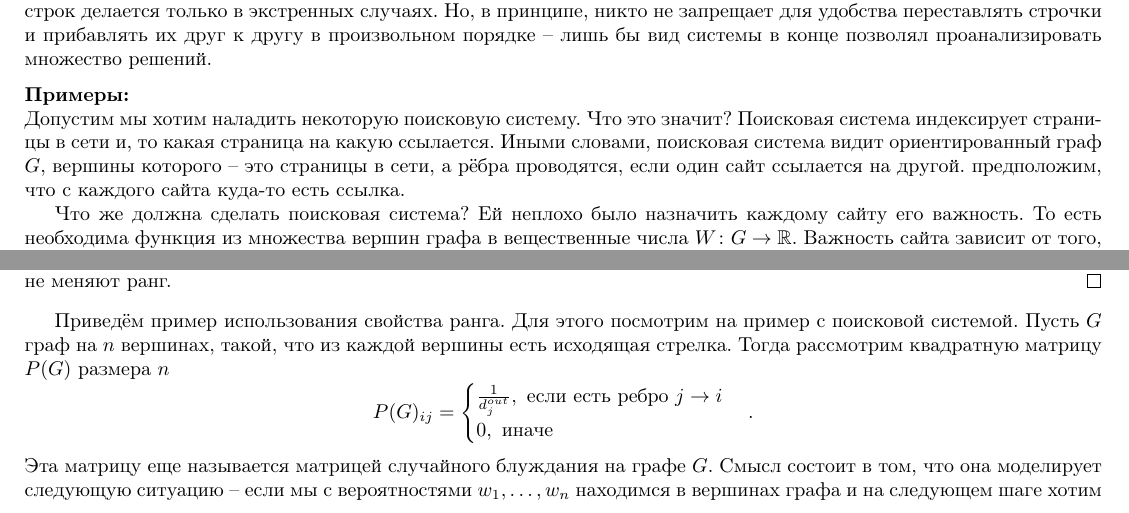
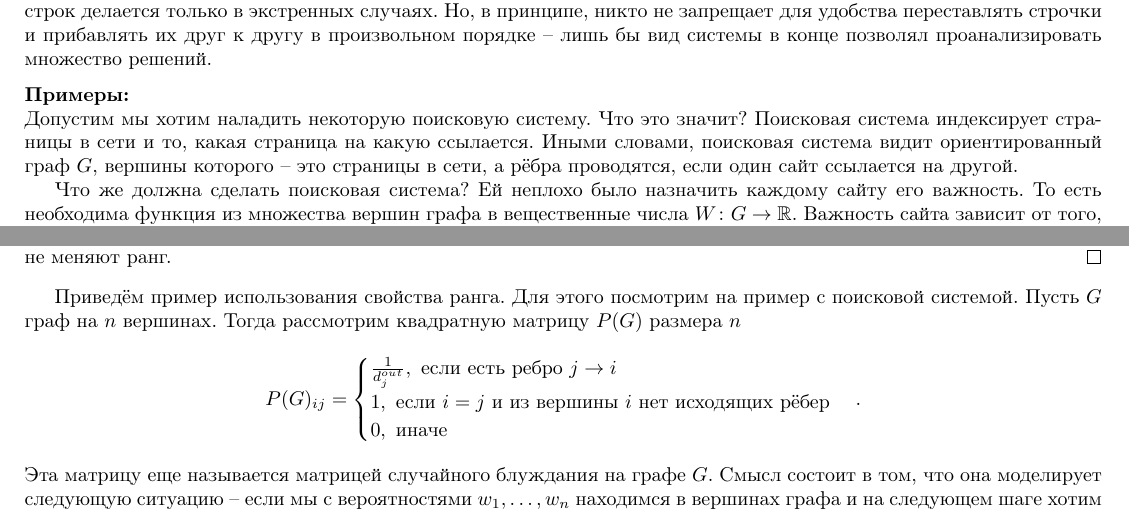
Before and after one commit to aytel/MIT, a LaTeX book (main.tex): two parts of pages 18 and 34 of 44 before the commit and two parts of pages 18 and 34 of 45 after it, joined at a grey line, cut so that both start at the same text. Compiled offline with pdfLaTeX.

Commit message:
Update on Overleaf.

```diff
--- a/main.tex
+++ b/main.tex
@@ -907,7 +907,7 @@ a_{m1}x_1+\dots+a_{mn}x_n=b_m
 \erm
 
 \exm\\
-Допустим мы хотим наладить некоторую поисковую систему. Что это значит? Поисковая система индексирует страницы в сети и, то какая страница на какую ссылается. Иными словами, поисковая система видит ориентированный граф $G$, вершины которого -- это страницы в сети, а рёбра проводятся, если один сайт ссылается на другой. предположим, что с каждого сайта куда-то есть ссылка.
+Допустим мы хотим наладить некоторую поисковую систему. Что это значит? Поисковая система индексирует страницы в сети и то, какая страница на какую ссылается. Иными словами, поисковая система видит ориентированный граф $G$, вершины которого -- это страницы в сети, а рёбра проводятся, если один сайт ссылается на другой.
 
 Что же должна сделать поисковая система? Ей неплохо было назначить каждому сайту его важность. То есть необходима функция из множества вершин графа в вещественные числа  $W\colon G \to \mb R$. Важность сайта зависит от того, насколько много на него ссылаются. Это приводит  к следующей системе уравнений:
 $$w_i=\sum_{j\to i} \frac{1}{d_j^{out}}w_j,$$
@@ -1875,8 +1875,9 @@ $$A \to A T_{(ij)}.$$
 \proof Преобразования строк и столбцов соответствуют домножениям на обратимые матрицы и поэтому не меняют ранг.
 \endproof
 
-Приведём пример использования свойства ранга. Для этого посмотрим на пример с поисковой системой. Пусть $G$ граф на $n$ вершинах, такой, что из каждой вершины есть исходящая стрелка. Тогда рассмотрим квадратную матрицу $P(G)$ размера $n$
+Приведём пример использования свойства ранга. Для этого посмотрим на пример с поисковой системой. Пусть $G$ граф на $n$ вершинах. Тогда рассмотрим квадратную матрицу $P(G)$ размера $n$
 $$P(G)_{ij}= \begin{cases} \frac{1}{d_j^{out}}, \text{ если есть ребро $j \to i$} \\
+1, \text{ если $i=j$ и из вершины $i$ нет исходящих рёбер}\\
 0, \text{ иначе }
 \end{cases}.$$
 Эта матрицу еще называется матрицей случайного блуждания на графе $G$. Смысл состоит в том, что она моделирует следующую ситуацию -- если мы с вероятностями $w_1,\dots,w_n$ находимся в вершинах графа и на следующем шаге хотим из $j$-ой вершины перейти в $i$-ую по ребру графа, при этом проход по каждому ребру равновероятен, то после такого действия новый набор вероятностей будет иметь вид $P(G)w$. Матрица $P$ обладает тем свойством, что сумма элементов в каждом столбце равна 1.
```
Also changed, not shown: main.tex (10 more changed lines).
